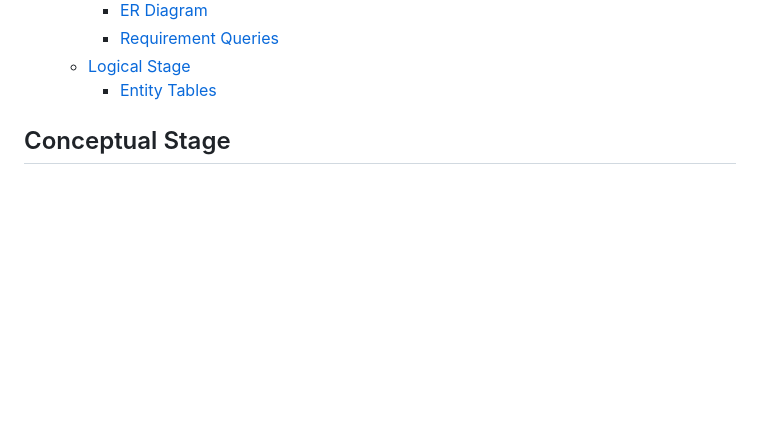
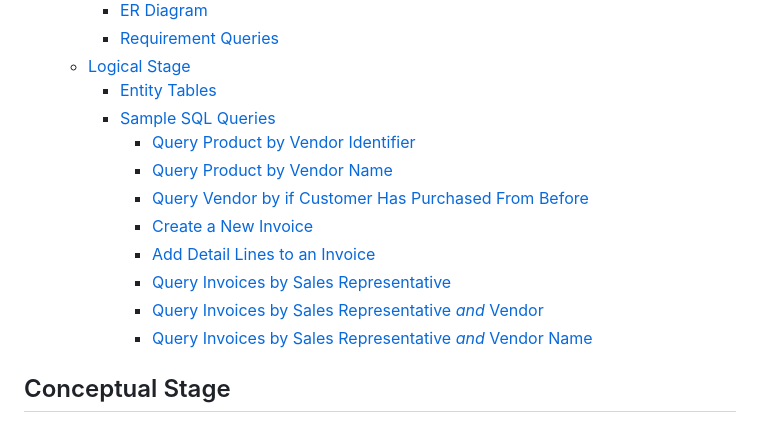
Before and after one commit to oridim/ds220-group-project, a Markdown page: README.md, the part around one of its changes. Drawn GitHub-style; blank space fills up the shorter version.

Commit message:
feat: added sample SQL queries

```diff
--- a/README.md
+++ b/README.md
@@ -14,6 +14,15 @@
     - [Requirement Queries](#requirement-queries)
   - [Logical Stage](#logical-stage)
     - [Entity Tables](#entity-tables)
+    - [Sample SQL Queries](#sample-sql-queries)
+      - [Query Product by Vendor Identifier](#query-product-by-vendor-identifier)
+      - [Query Product by Vendor Name](#query-product-by-vendor-name)
+      - [Query Vendor by if Customer Has Purchased From Before](#query-vendor-by-if-customer-has-purchased-from-before)
+      - [Create a New Invoice](#create-a-new-invoice)
+      - [Add Detail Lines to an Invoice](#add-detail-lines-to-an-invoice)
+      - [Query Invoices by Sales Representative](#query-invoices-by-sales-representative)
+      - [Query Invoices by Sales Representative _and_ Vendor](#query-invoices-by-sales-representative-and-vendor)
+      - [Query Invoices by Sales Representative _and_ Vendor Name](#query-invoices-by-sales-representative-and-vendor-name)
 
 ## Conceptual Stage
 
```
Also changed, not shown: other parts of README.md (+95 -0 lines).
